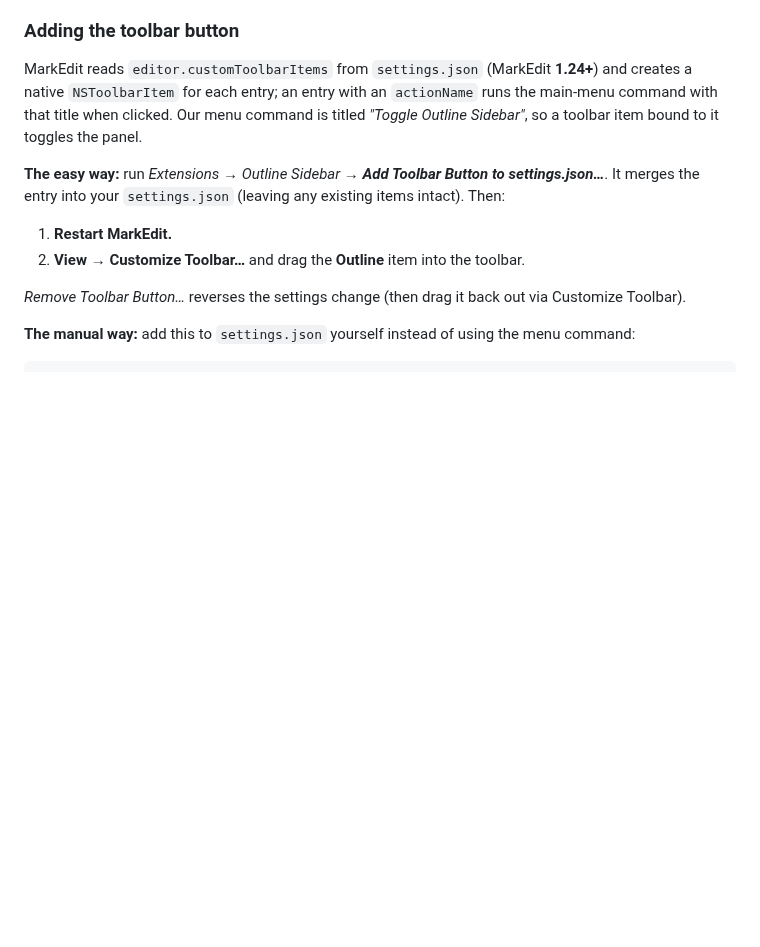
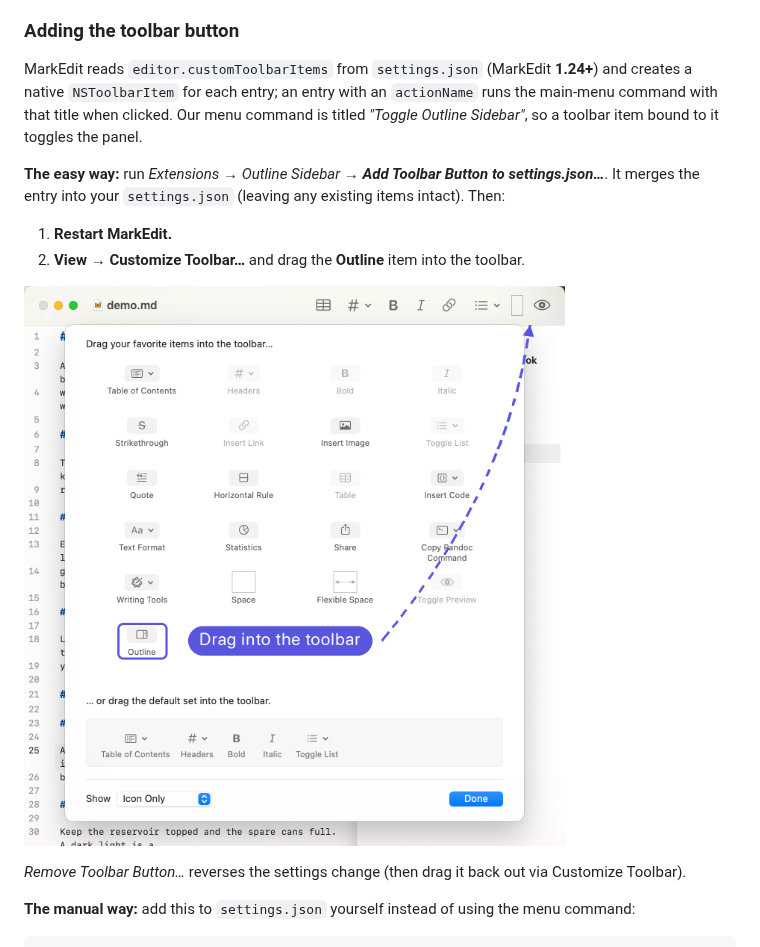
Before and after one commit to Nigelw/MarkEdit-outline-sidebar, a Markdown page: README.md, the part around the change. Rendered like a GitHub page; pictures changed too: assets/customize-toolbar.png (added); blank space fills up the shorter version.

Commit message:
Add Customize Toolbar screenshot to the toolbar-button section
Co-Authored-By: Claude Opus 4.8 <noreply@anthropic.com>

```diff
--- a/README.md
+++ b/README.md
@@ -70,6 +70,8 @@ existing items intact). Then:
 
 1. **Restart MarkEdit.**
 2. **View → Customize Toolbar…** and drag the **Outline** item into the toolbar.
+
+![Customize Toolbar showing the Outline item being dragged into the toolbar](assets/customize-toolbar.png)
 
 *Remove Toolbar Button…* reverses the settings change (then drag it back out via
 Customize Toolbar).
```
